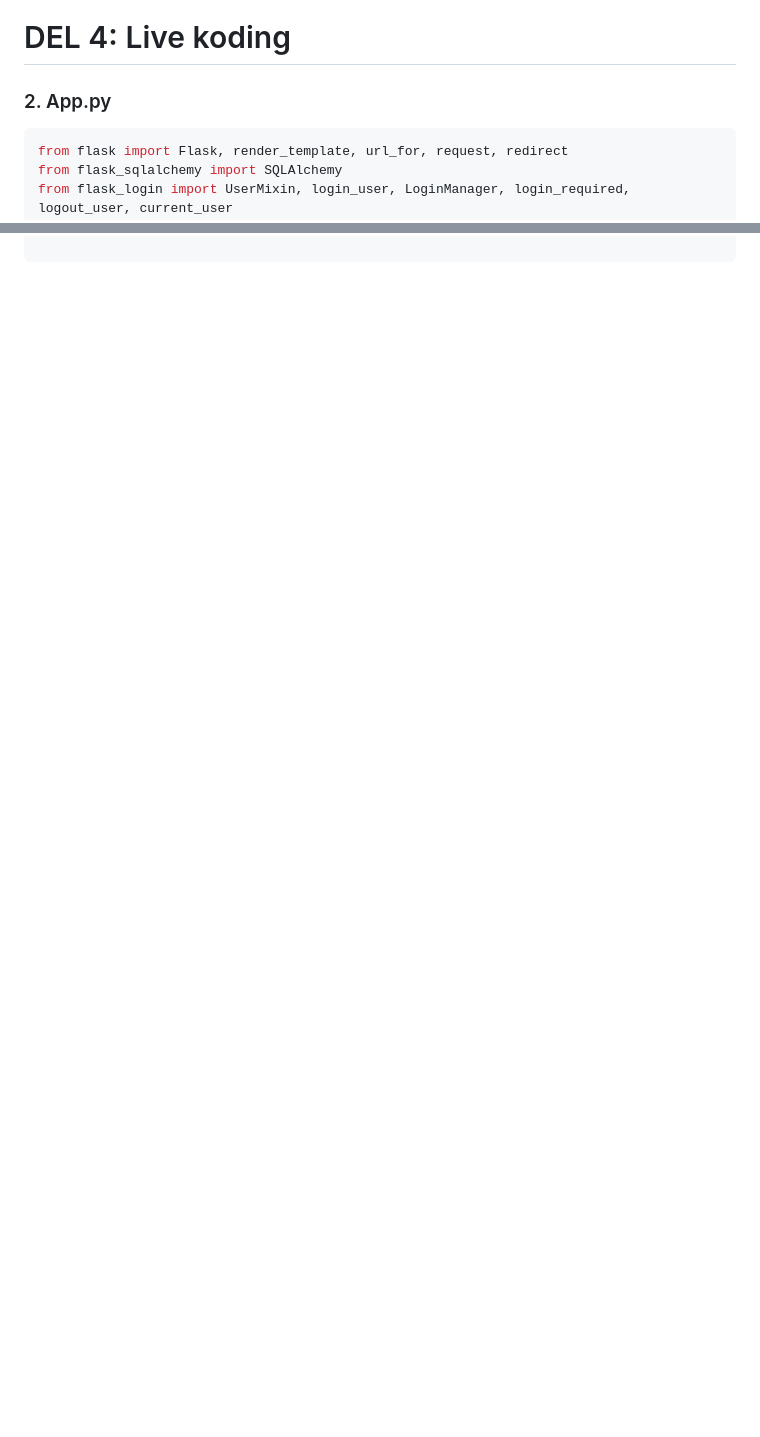
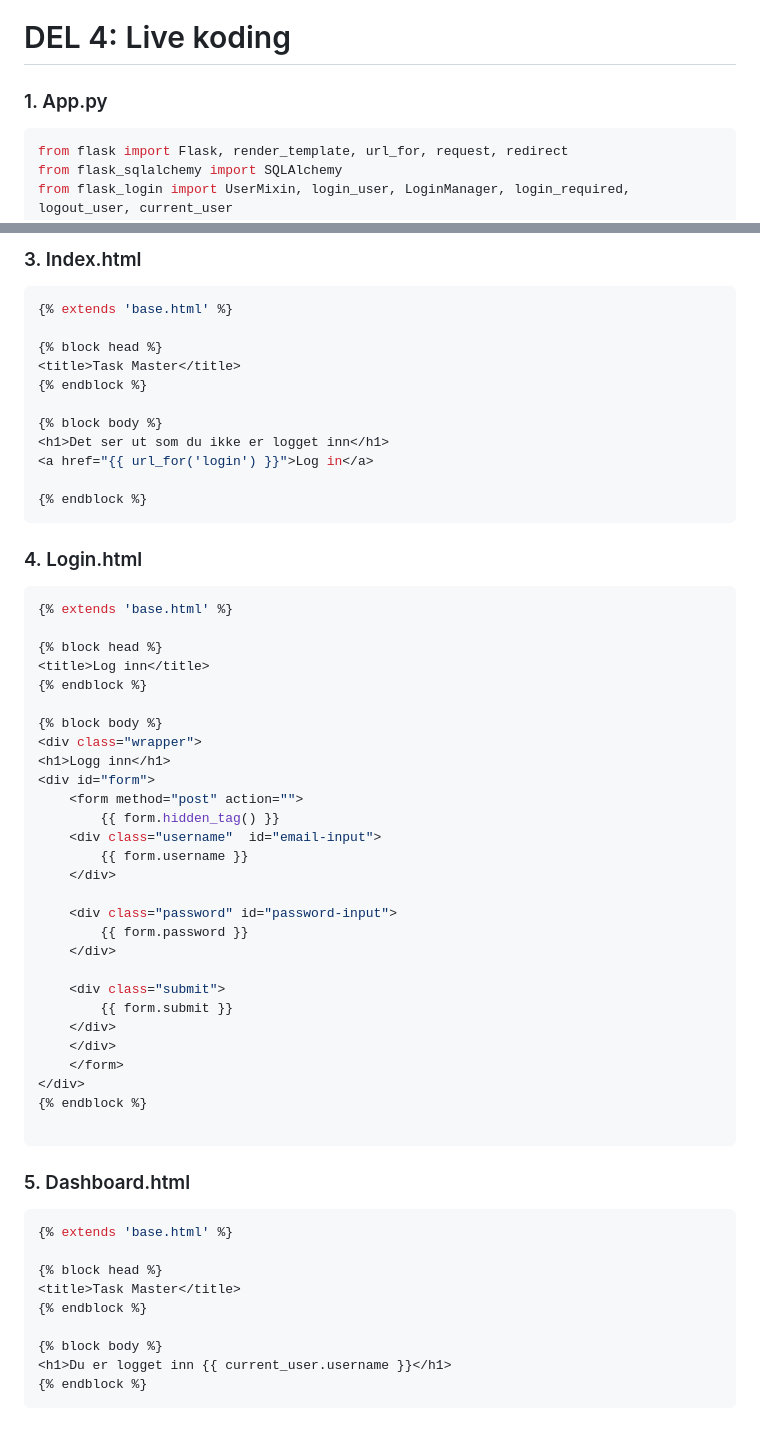
Before and after one commit to HenrikPaaGithub/Kurs-i-MariaDB-og-Flask, a Markdown page: README.md, 2 parts joined by grey strips. GitHub-like rendering; blank space fills up the shorter version.

Commit message:
Dokumenter

````diff
--- a/README.md
+++ b/README.md
@@ -125,7 +125,7 @@ pip install flask flask_sqlalchemy flask_login flask_bcrypt flask_wtf wtforms em
 
 # DEL 4: Live koding
 
-### 2. App.py
+### 1. App.py
 ```bash
 from flask import Flask, render_template, url_for, request, redirect
 from flask_sqlalchemy import SQLAlchemy
@@ -192,0 +211,59 @@ if __name__ == '__main__':
+### 3. Index.html
+```bash
+{% extends 'base.html' %}
+
+{% block head %}
+<title>Task Master</title>
+{% endblock %}
+
+{% block body %}
+<h1>Det ser ut som du ikke er logget inn</h1>
+<a href="{{ url_for('login') }}">Log in</a>
+
+{% endblock %}
+```
+
+### 4. Login.html
+```bash
+{% extends 'base.html' %}
+
+{% block head %}
+<title>Log inn</title>
+{% endblock %}
+
+{% block body %}
+<div class="wrapper">
+<h1>Logg inn</h1>
+<div id="form">
+    <form method="post" action="">
+        {{ form.hidden_tag() }}
+    <div class="username"  id="email-input">
+        {{ form.username }}
+    </div>
+
+    <div class="password" id="password-input">
+        {{ form.password }}
+    </div>
+
+    <div class="submit">
+        {{ form.submit }}
+    </div>
+    </div>
+    </form>
+</div>
+{% endblock %}
+
+```
+
+### 5. Dashboard.html
+```bash
+{% extends 'base.html' %}
+
+{% block head %}
+<title>Task Master</title>
+{% endblock %}
+
+{% block body %}
+<h1>Du er logget inn {{ current_user.username }}</h1>
+{% endblock %}
+```
````
Also changed, not shown: other parts of README.md (+18 -0 lines).
